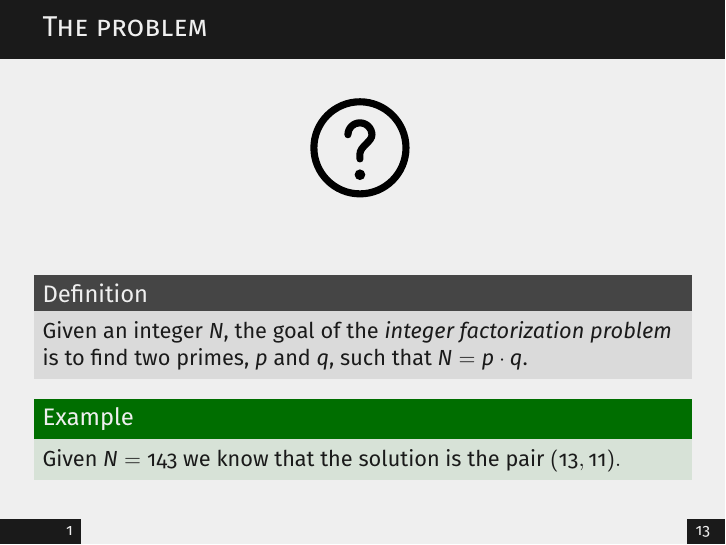
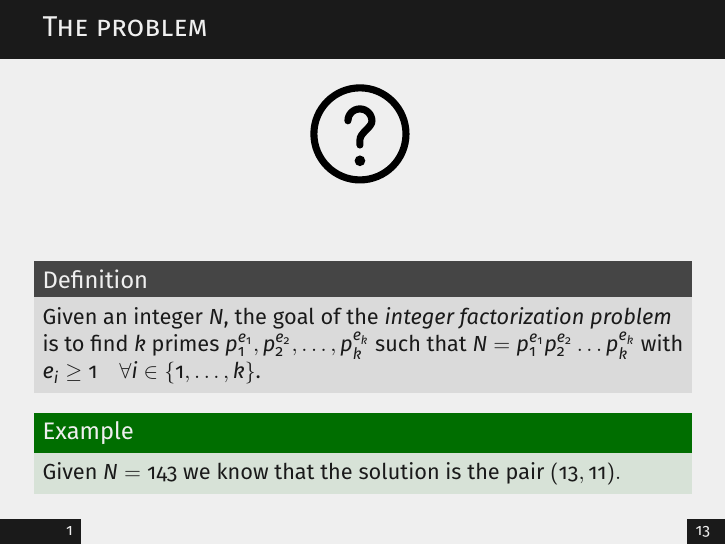
Before and after one commit to Herbrant/Shor-Algorithm, LaTeX slides (slides.tex): page 3 of 19. Compiled offline with pdfLaTeX.

Commit message:
updated factorization problem

```diff
--- a/slides.tex
+++ b/slides.tex
@@ -28,7 +28,7 @@
         \includegraphics[height=2cm,keepaspectratio]{images/problem.pdf}
         \vspace{1cm}
         \begin{block}{Definition}
-            Given an integer $N$, the goal of the \textit{integer factorization problem} is to find two primes, $p$ and $q$, such that $N = p \cdot q$.
+            Given an integer $N$, the goal of the \textit{integer factorization problem} is to find $k$ primes $p_1^{e_1},p_2^{e_2},\dots,p_k^{e_k}$ such that $N = p_1^{e_1}p_2^{e_2} \dots p_k^{e_k}$ with $e_i \geq 1 \quad \forall i \in \{1, \dots, k\}$.
         \end{block}
         \begin{exampleblock}{Example}
             Given $N = 143$ we know that the solution is the pair $(13, 11).$
```
